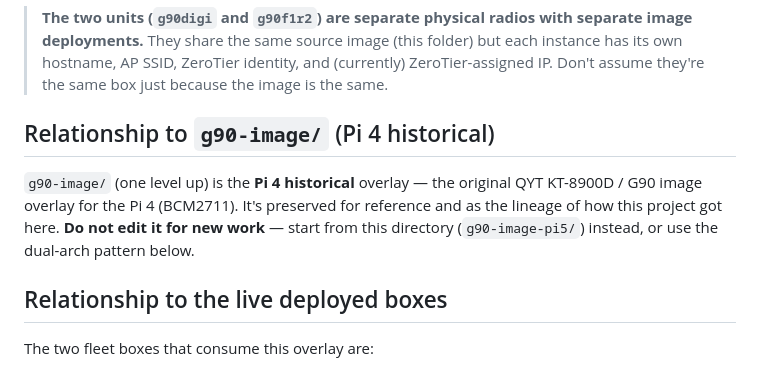
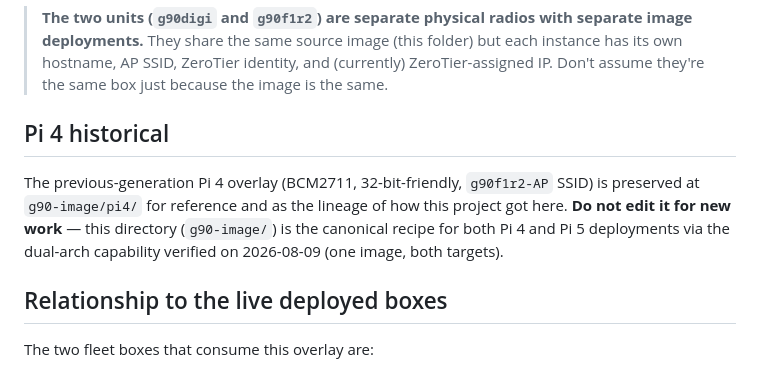
Before and after one commit to smeshT/reticulumpi, a Markdown page: g90-image/README.md, the part around the change. Rendered like a GitHub page.

Commit message:
image/README: fix 'Relationship to g90-image/' (now 'Pi 4 historical') and point to g90-image/pi4/
The previous commit (86fd6bb) moved g90-image-pi5/ -> g90-image/
(the canonical) and g90-image/ -> g90-image/pi4/ (the historical).
The README's 'Relationship to g90-image/ (Pi 4 historical)'
section still pointed at g90-image/ (self-reference) and said
'start from this directory (g90-image-pi5/)' — both wrong now.

This is the follow-up edit that should have been in 86fd6bb but
was unstaged when I committed.

```diff
--- a/g90-image/README.md
+++ b/g90-image/README.md
@@ -178,13 +178,14 @@ g90's IP. Then:
 > ZeroTier-assigned IP. Don't assume they're the same
 > box just because the image is the same.
 
-## Relationship to `g90-image/` (Pi 4 historical)
+## Pi 4 historical
 
-`g90-image/` (one level up) is the **Pi 4 historical** overlay —
-the original QYT KT-8900D / G90 image overlay for the Pi 4 (BCM2711).
-It's preserved for reference and as the lineage of how this project
-got here. **Do not edit it for new work** — start from this directory
-(`g90-image-pi5/`) instead, or use the dual-arch pattern below.
+The previous-generation Pi 4 overlay (BCM2711, 32-bit-friendly,
+`g90f1r2-AP` SSID) is preserved at `g90-image/pi4/` for reference
+and as the lineage of how this project got here. **Do not edit
+it for new work** — this directory (`g90-image/`) is the canonical
+recipe for both Pi 4 and Pi 5 deployments via the dual-arch
+capability verified on 2026-08-09 (one image, both targets).
 
 ## Relationship to the live deployed boxes
 
```
